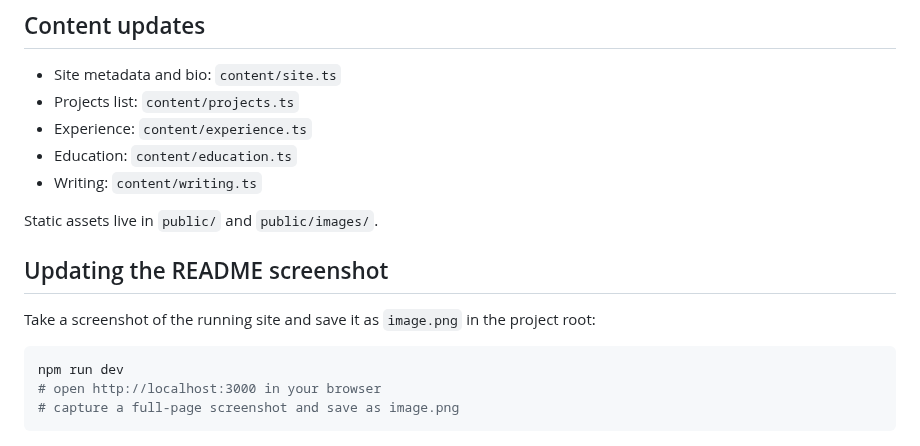
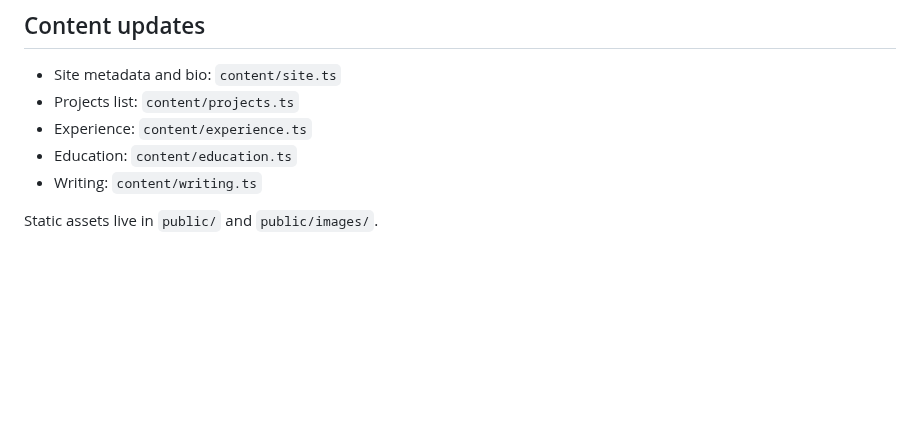
Before and after one commit to SergioV3005/portfolio-sv, a Markdown page: README.md, the part around one of its changes. Drawn GitHub-style; blank space fills up the shorter version.

````diff
--- a/README.md
+++ b/README.md
@@ -45,13 +44,3 @@ npm run format
 - Writing: `content/writing.ts`
 
 Static assets live in `public/` and `public/images/`.
-
-## Updating the README screenshot
-
-Take a screenshot of the running site and save it as `image.png` in the project root:
-
-```bash
-npm run dev
-# open http://localhost:3000 in your browser
-# capture a full-page screenshot and save as image.png
-```
````
Also changed, not shown: other parts of README.md (+1 -2 lines), image-1.png (added).
